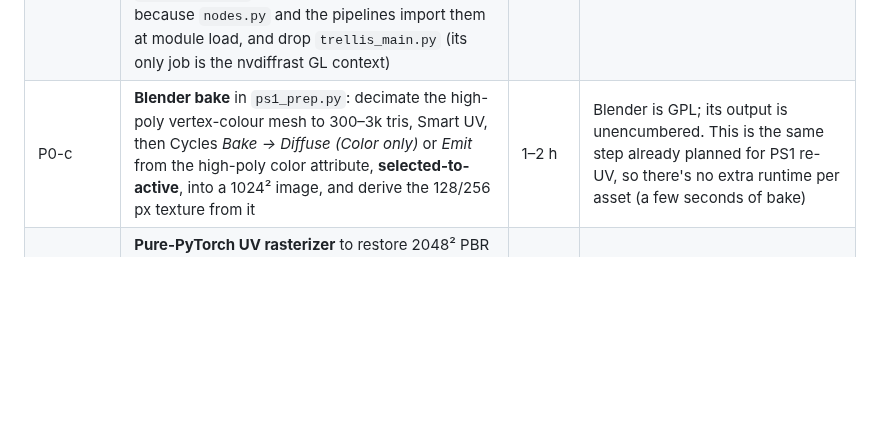
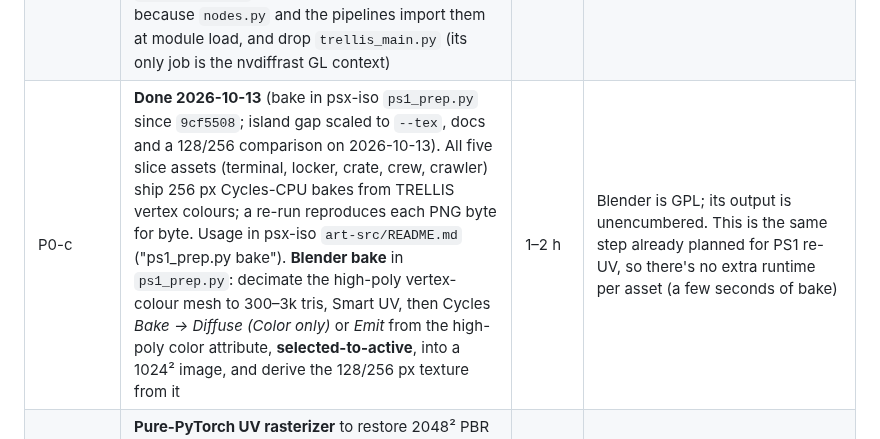
Before and after one commit to adlanelm/mars-ollama, a Markdown page: docs/licenses.md, the part around the change. GitHub-like rendering; blank space fills up the shorter version.

Commit message:
licenses: P0-c done (Blender bake in psx-iso ps1_prep.py)

```diff
--- a/docs/licenses.md
+++ b/docs/licenses.md
@@ -152,7 +152,7 @@ The docling / embedding / reranker models in the lock file (granite, bge, snowfl
 |---|---|---|---|
 | P0-a | **Done 2026-10-12** (also `target_face_num` 50000). **Workflow**: in `trellis2_512_api.json`, set node 5 to `fill_holes: false` and `bake_on_vertices: true` (`simplify_method: Cumesh` is already set). The node then skips MeshLib and nvdiffrast entirely and writes a mesh with per-vertex RGBA sampled from the voxel attribute grid (`nodes.py:1838ff`, BVH + `grid_sample_3d`, both MIT). Lower `target_face_num` to about 50k so the vertex density stays useful | 5 min | Loses the 2048² baseColor and metallicRoughness UV textures. Colour resolution is roughly one colour per vertex (about 25–125k vertices), which is more than a 128/256 px PS1 texture can show anyway. Metal/roughness are not used by the PSX shader. Holes stay open: fill them in Blender (`Select Non-Manifold` → `Fill`) or use CuMesh `fill_holes()` (MIT, one-line node patch) |
 | P0-b | **Done 2026-10-12**: image `comfyui-trellis2-rocm:0.39.0-b3b9e95-clean`, `trellis/licence-stubs/`, build-time `trellis/licence-check.py`; `inspect_glb.py` now renders on the CPU (numpy + PIL) instead of nvdiffrast. Numbers in [trellis.md](trellis.md). **Clean image**: build a variant without nvdiffrast, nvdiffrec and meshlib. Drop those builds and `meshlib-core` from the install, add stubs (`nvdiffrast/torch.py`, `meshlib/mrmeshpy.py`, `mrmeshnumpy.py` that raise on attribute use) because `nodes.py` and the pipelines import them at module load, and drop `trellis_main.py` (its only job is the nvdiffrast GL context) | 1–2 h + 8 min build | Smaller image, no EGL/Mesa workaround. Nodes that need those libs (UV bake, MeshLib simplify/fill, PBR preview renderer) fail loudly instead of tainting outputs |
-| P0-c | **Blender bake** in `ps1_prep.py`: decimate the high-poly vertex-colour mesh to 300–3k tris, Smart UV, then Cycles *Bake → Diffuse (Color only)* or *Emit* from the high-poly color attribute, **selected-to-active**, into a 1024² image, and derive the 128/256 px texture from it | 1–2 h | Blender is GPL; its output is unencumbered. This is the same step already planned for PS1 re-UV, so there's no extra runtime per asset (a few seconds of bake) |
+| P0-c | **Done 2026-10-13** (bake in psx-iso `ps1_prep.py` since `9cf5508`; island gap scaled to `--tex`, docs and a 128/256 comparison on 2026-10-13). All five slice assets (terminal, locker, crate, crew, crawler) ship 256 px Cycles-CPU bakes from TRELLIS vertex colours; a re-run reproduces each PNG byte for byte. Usage in psx-iso `art-src/README.md` ("ps1_prep.py bake"). **Blender bake** in `ps1_prep.py`: decimate the high-poly vertex-colour mesh to 300–3k tris, Smart UV, then Cycles *Bake → Diffuse (Color only)* or *Emit* from the high-poly color attribute, **selected-to-active**, into a 1024² image, and derive the 128/256 px texture from it | 1–2 h | Blender is GPL; its output is unencumbered. This is the same step already planned for PS1 re-UV, so there's no extra runtime per asset (a few seconds of bake) |
 | P0-d (optional) | **Pure-PyTorch UV rasterizer** to restore 2048² PBR textures in the node. Replace `dr.rasterize(ctx, uvs, faces)` + `dr.interpolate` with a per-triangle bounding-box barycentric fill in UV space: UV charts from xatlas don't overlap, so no depth test is needed. Alternatively use moderngl (MIT) on EGL | 0.5–1 day | Same quality as now, GPU via ROCm torch. Only worth it if non-PS1 or higher-res textures are wanted |
 
 **P1: provenance and the remaining NOT OK items in Krita.**
```
